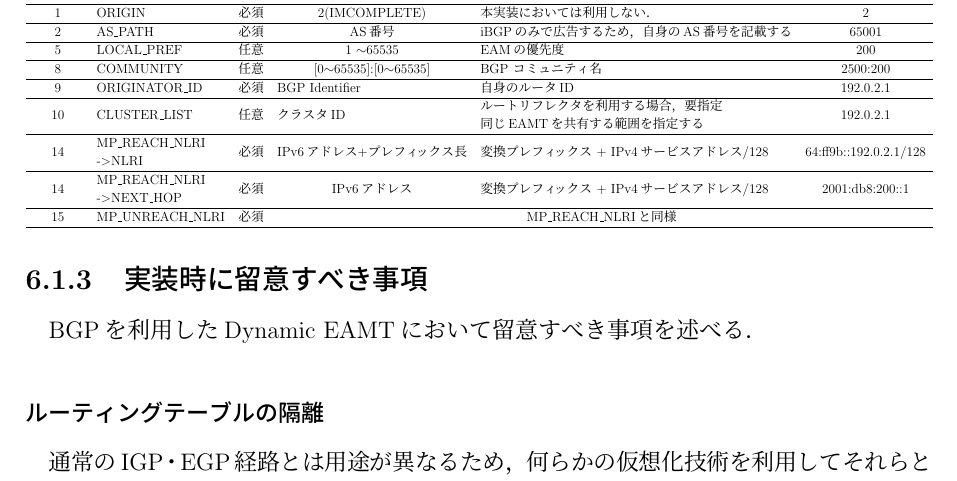
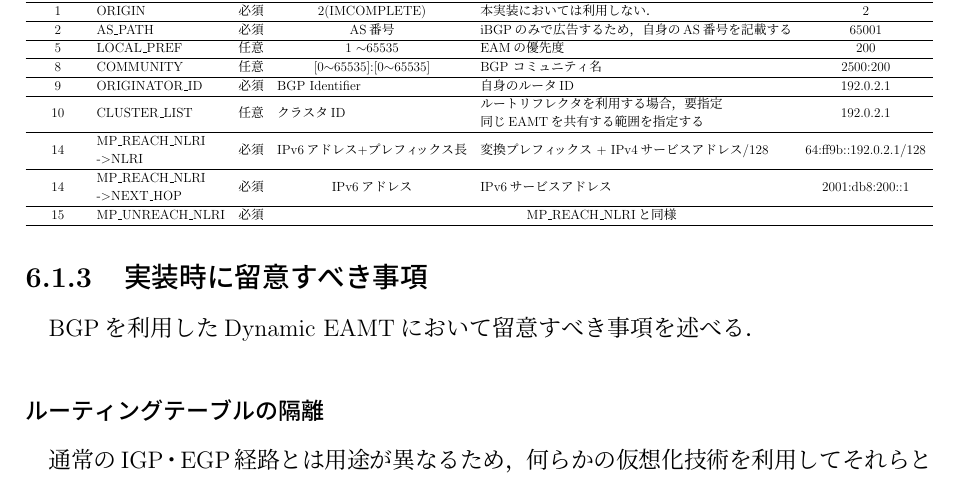
Before and after one commit to Nyatsume/graduate_thesis_pub, a LaTeX thesis (paper/thesis.tex, which reads paper/src/6_implementation.tex): part of page 42 of 67, cut so that both start at the same text. Compiled offline with pLaTeX and dvipdfmx.

Commit message:
FIX: BGPメッセージ設計の誤りを修正

```diff
--- a/paper/src/6_implementation.tex
+++ b/paper/src/6_implementation.tex
@@ -45,7 +45,7 @@ UPDATEメッセージ以外の扱いは標準的なBGPメッセージに準ず
     9 & ORIGINATOR\_ID & 必須 & \multicolumn{1}{l}{BGP Identifier} & 自身のルータID & 192.0.2.1 \\ \hline
     10 & CLUSTER\_LIST & 任意 & \multicolumn{1}{l}{クラスタID} & \begin{tabular}[c]{@{}l@{}}ルートリフレクタを利用する場合，要指定\\ 同じEAMTを共有する範囲を指定する\end{tabular} & 192.0.2.1 \\ \hline
     14 & \begin{tabular}[c]{@{}l@{}}MP\_REACH\_NLRI\\ -\textgreater NLRI\end{tabular} & \multicolumn{1}{c}{必須} & IPv6アドレス+プレフィックス長 & 変換プレフィックス + IPv4サービスアドレス/128 & 64:ff9b::192.0.2.1/128 \\ \hline
-    14 & \begin{tabular}[c]{@{}l@{}}MP\_REACH\_NLRI\\ -\textgreater NEXT\_HOP\end{tabular} & 必須 & IPv6アドレス & 変換プレフィックス + IPv4サービスアドレス/128 & 2001:db8:200::1 \\ \hline
+    14 & \begin{tabular}[c]{@{}l@{}}MP\_REACH\_NLRI\\ -\textgreater NEXT\_HOP\end{tabular} & 必須 & IPv6アドレス & IPv6サービスアドレス & 2001:db8:200::1 \\ \hline
     15 & MP\_UNREACH\_NLRI & \multicolumn{1}{c}{必須} & \multicolumn{3}{c}{MP\_REACH\_NLRIと同様} \\ \hline
     \end{tabular}%
     }
```
Also changed, not shown: paper/thesis.pdf.
